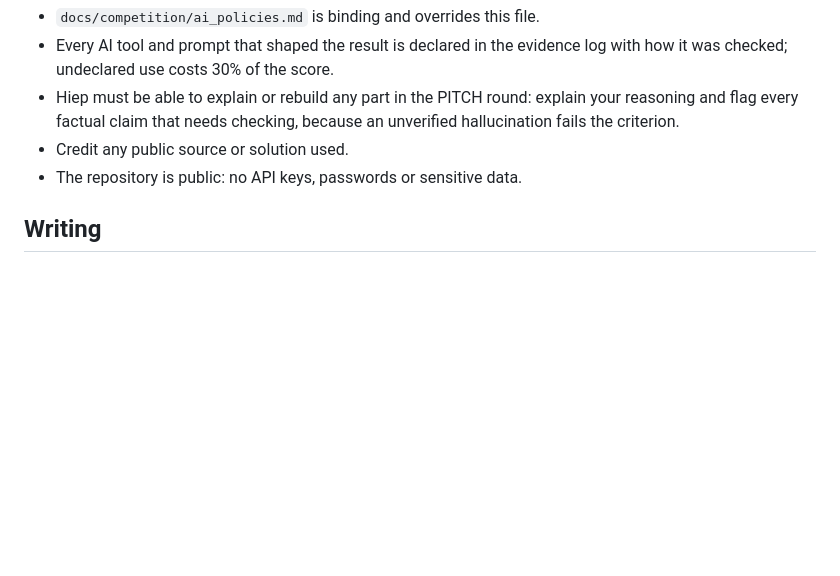
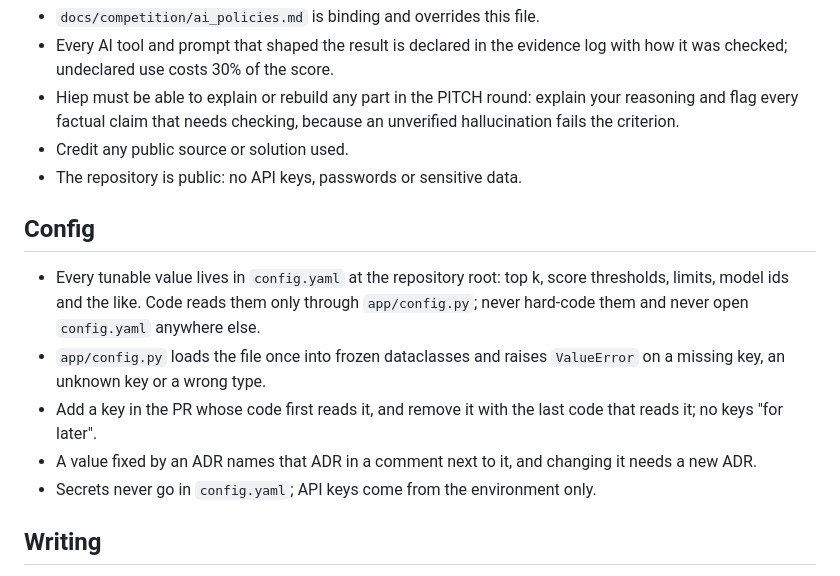
Before and after one commit to Park-Hip/next-gen-2026, a Markdown page: AGENTS.md, the part around the change. GitHub-like rendering; blank space fills up the shorter version.

Commit message:
AGENTS.md: tunable values live in config.yaml, read through app/config.py (#11)

```diff
--- a/AGENTS.md
+++ b/AGENTS.md
@@ -46,6 +46,15 @@ Mission 1 (design) was submitted on 08/10/2026; Mission 2 (build v1 in 3 days) i
 - Credit any public source or solution used.
 - The repository is public: no API keys, passwords or sensitive data.
 
+## Config
+
+- Every tunable value lives in `config.yaml` at the repository root: top k, score thresholds, limits, model ids and the like.
+  Code reads them only through `app/config.py`; never hard-code them and never open `config.yaml` anywhere else.
+- `app/config.py` loads the file once into frozen dataclasses and raises `ValueError` on a missing key, an unknown key or a wrong type.
+- Add a key in the PR whose code first reads it, and remove it with the last code that reads it; no keys "for later".
+- A value fixed by an ADR names that ADR in a comment next to it, and changing it needs a new ADR.
+- Secrets never go in `config.yaml`; API keys come from the environment only.
+
 ## Writing
 
 - Never use the em dash; use a plain "-".
```
